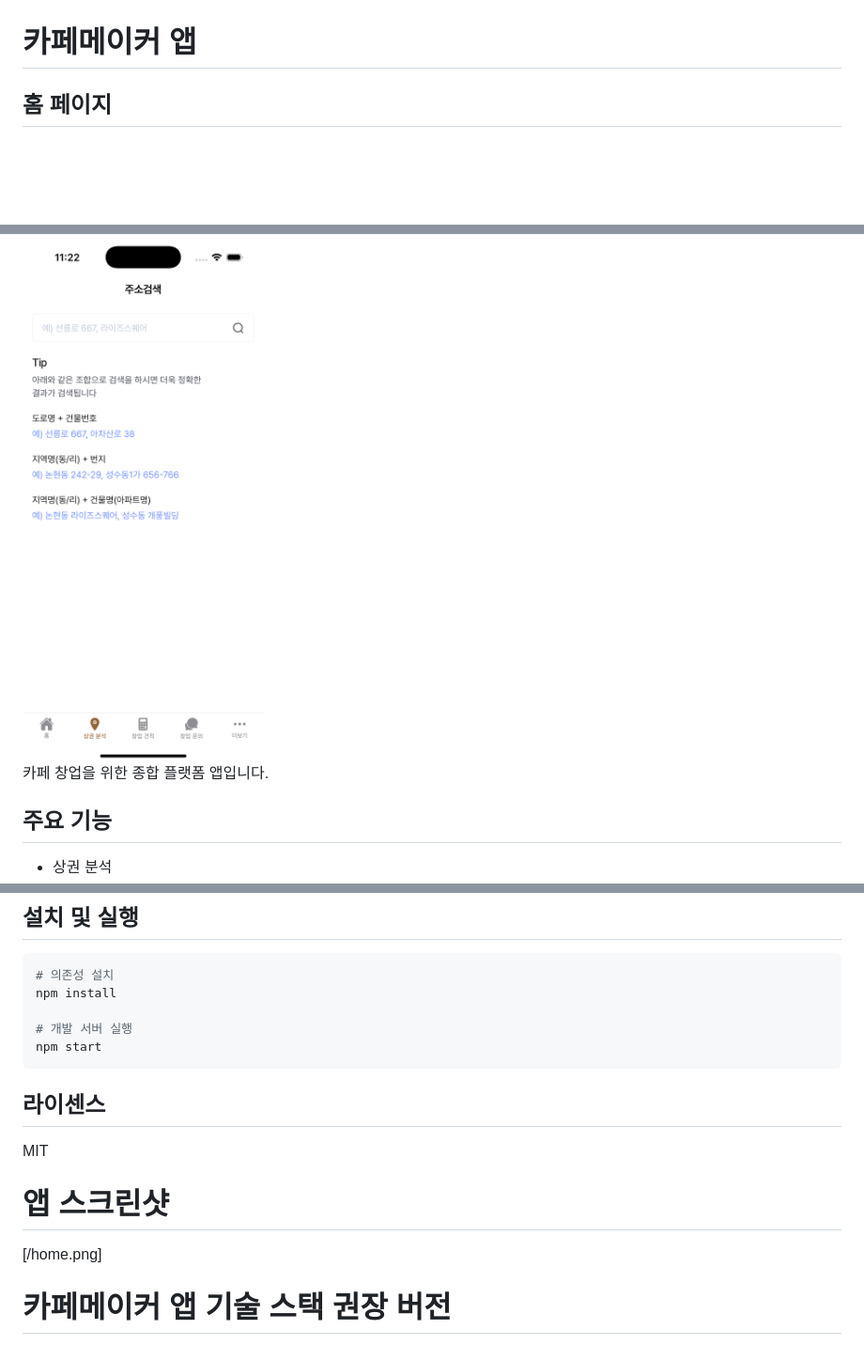
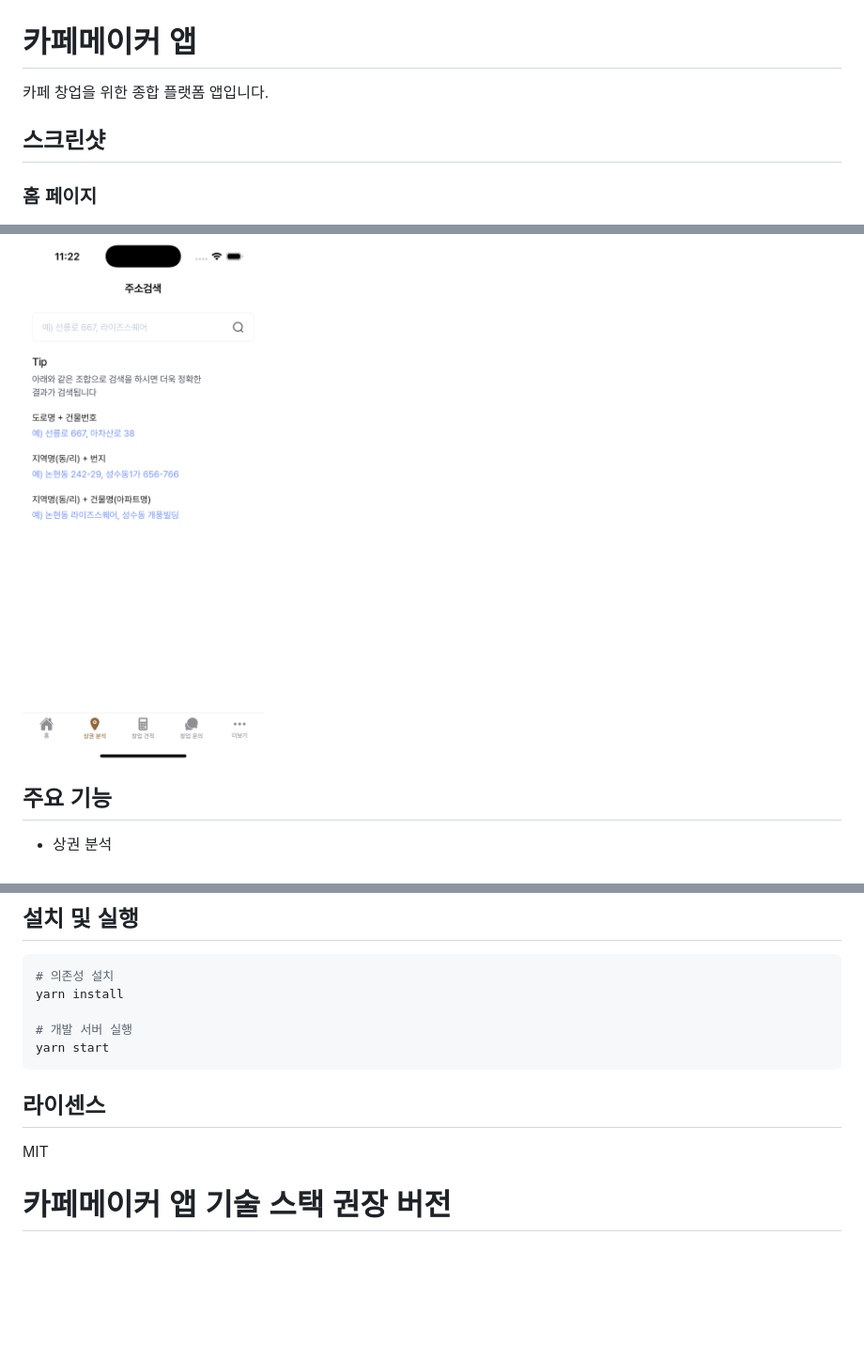
Before and after one commit to leessang10/cafemaker-app, a Markdown page: README.md, 3 parts joined by grey strips. Shown at 94% size. GitHub-like rendering; blank space fills up the shorter version.

Commit message:
docs: README.md 정리

````diff
--- a/README.md
+++ b/README.md
@@ -1,6 +1,10 @@
 # 카페메이커 앱
 
-## 홈 페이지
+카페 창업을 위한 종합 플랫폼 앱입니다.
+
+## 스크린샷
+
+### 홈 페이지
 
 <img src="screenshot/home.png" width="300" alt="홈 페이지" />
 
@@ -8,7 +12,5 @@
 
 <img src="screenshot/estimate.png" width="300" alt="창업 분석 페이지" />
-
-카페 창업을 위한 종합 플랫폼 앱입니다.
 
 ## 주요 기능
 
@@ -30,19 +32,15 @@
 
 ```bash
 # 의존성 설치
-npm install
+yarn install
 
 # 개발 서버 실행
-npm start
+yarn start
 ```
 
 ## 라이센스
 
 MIT
-
-# 앱 스크린샷
-
-[/home.png]
 
 # 카페메이커 앱 기술 스택 권장 버전
 
````
Also changed, not shown: other parts of README.md (+1 -1 lines).
